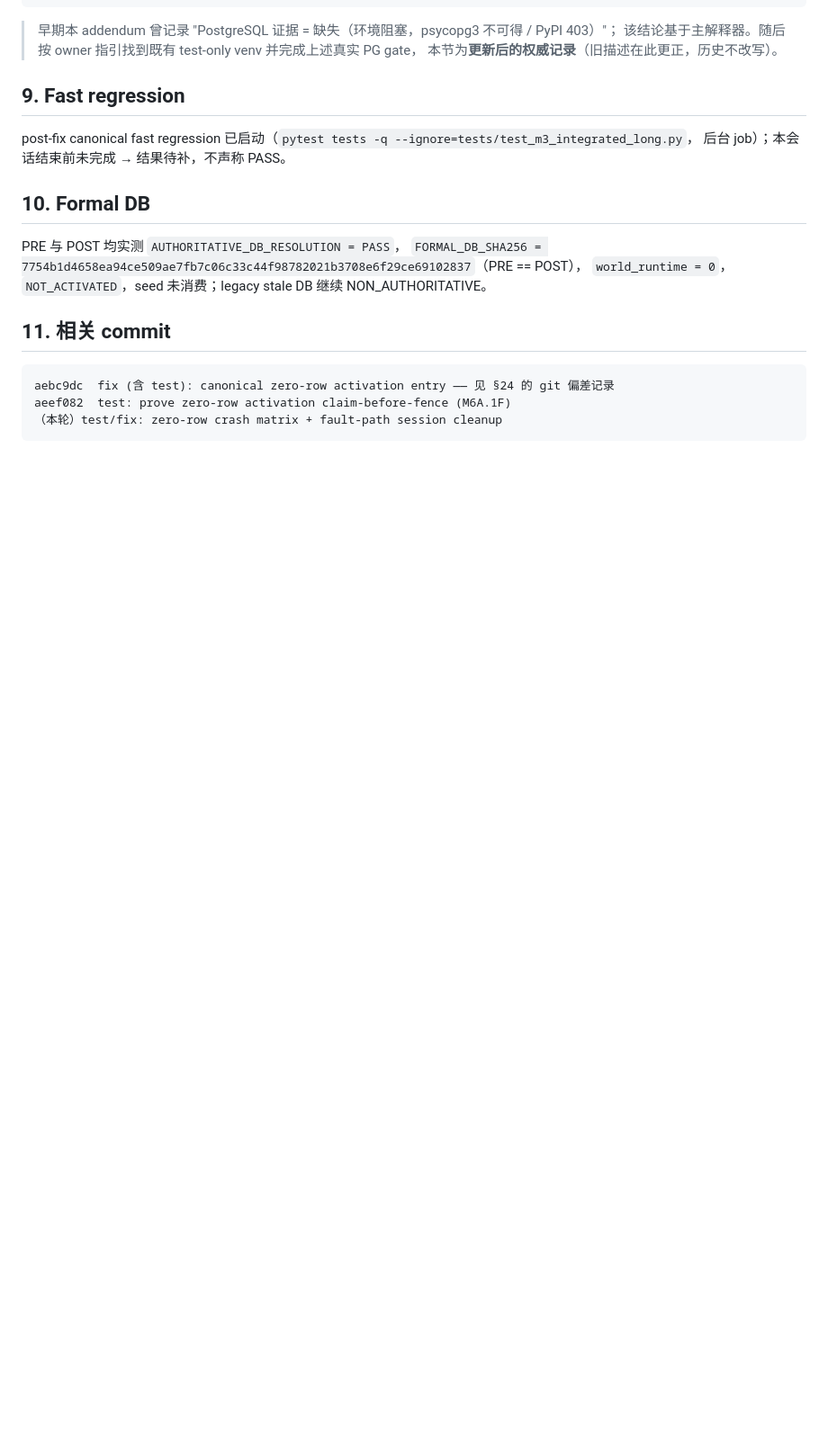
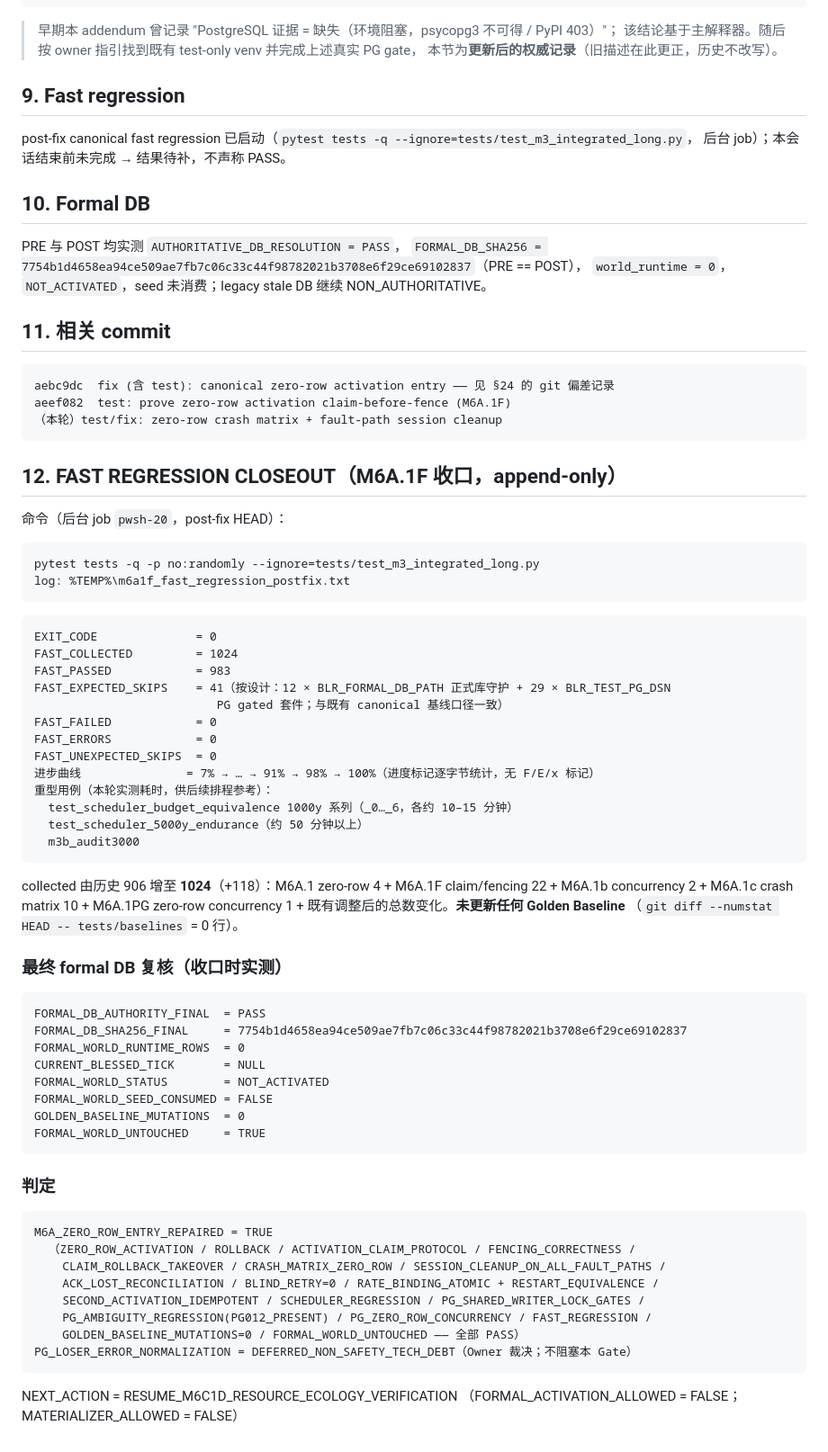
Before and after one commit to Crowtyard/Runtime, a Markdown page: reports/M6_ACTIVATION_IMPLEMENTATION_REPORT.md, the part around the change. Shown at 90% size. GitHub-like rendering; blank space fills up the shorter version.

````diff
--- a/reports/M6_ACTIVATION_IMPLEMENTATION_REPORT.md
+++ b/reports/M6_ACTIVATION_IMPLEMENTATION_REPORT.md
@@ -466,3 +466,62 @@ aebc9dc  fix (含 test): canonical zero-row activation entry —— 见 §24 的
 aeef082  test: prove zero-row activation claim-before-fence (M6A.1F)
 （本轮）test/fix: zero-row crash matrix + fault-path session cleanup
 ```
+
+## 12. FAST REGRESSION CLOSEOUT（M6A.1F 收口，append-only）
+
+命令（后台 job `pwsh-20`，post-fix HEAD）：
+
+```
+pytest tests -q -p no:randomly --ignore=tests/test_m3_integrated_long.py
+log: %TEMP%\m6a1f_fast_regression_postfix.txt
+```
+
+```
+EXIT_CODE              = 0
+FAST_COLLECTED         = 1024
+FAST_PASSED            = 983
+FAST_EXPECTED_SKIPS    = 41（按设计：12 × BLR_FORMAL_DB_PATH 正式库守护 + 29 × BLR_TEST_PG_DSN
+                          PG gated 套件；与既有 canonical 基线口径一致）
+FAST_FAILED            = 0
+FAST_ERRORS            = 0
+FAST_UNEXPECTED_SKIPS  = 0
+进步曲线               = 7% → … → 91% → 98% → 100%（进度标记逐字节统计，无 F/E/x 标记）
+重型用例（本轮实测耗时，供后续排程参考）：
+  test_scheduler_budget_equivalence 1000y 系列（_0…_6，各约 10–15 分钟）
+  test_scheduler_5000y_endurance（约 50 分钟以上）
+  m3b_audit3000
+```
+
+collected 由历史 906 增至 **1024**（+118）：M6A.1 zero-row 4 + M6A.1F claim/fencing 22 +
+M6A.1b concurrency 2 + M6A.1c crash matrix 10 + M6A.1PG zero-row concurrency 1 +
+既有调整后的总数变化。**未更新任何 Golden Baseline**
+（`git diff --numstat HEAD -- tests/baselines` = 0 行）。
+
+### 最终 formal DB 复核（收口时实测）
+
+```
+FORMAL_DB_AUTHORITY_FINAL  = PASS
+FORMAL_DB_SHA256_FINAL     = 7754b1d4658ea94ce509ae7fb7c06c33c44f98782021b3708e6f29ce69102837
+FORMAL_WORLD_RUNTIME_ROWS  = 0
+CURRENT_BLESSED_TICK       = NULL
+FORMAL_WORLD_STATUS        = NOT_ACTIVATED
+FORMAL_WORLD_SEED_CONSUMED = FALSE
+GOLDEN_BASELINE_MUTATIONS  = 0
+FORMAL_WORLD_UNTOUCHED     = TRUE
+```
+
+### 判定
+
+```
+M6A_ZERO_ROW_ENTRY_REPAIRED = TRUE
+  （ZERO_ROW_ACTIVATION / ROLLBACK / ACTIVATION_CLAIM_PROTOCOL / FENCING_CORRECTNESS /
+    CLAIM_ROLLBACK_TAKEOVER / CRASH_MATRIX_ZERO_ROW / SESSION_CLEANUP_ON_ALL_FAULT_PATHS /
+    ACK_LOST_RECONCILIATION / BLIND_RETRY=0 / RATE_BINDING_ATOMIC + RESTART_EQUIVALENCE /
+    SECOND_ACTIVATION_IDEMPOTENT / SCHEDULER_REGRESSION / PG_SHARED_WRITER_LOCK_GATES /
+    PG_AMBIGUITY_REGRESSION(PG012_PRESENT) / PG_ZERO_ROW_CONCURRENCY / FAST_REGRESSION /
+    GOLDEN_BASELINE_MUTATIONS=0 / FORMAL_WORLD_UNTOUCHED —— 全部 PASS）
+PG_LOSER_ERROR_NORMALIZATION = DEFERRED_NON_SAFETY_TECH_DEBT（Owner 裁决；不阻塞本 Gate）
+```
+
+NEXT_ACTION = RESUME_M6C1D_RESOURCE_ECOLOGY_VERIFICATION
+（FORMAL_ACTIVATION_ALLOWED = FALSE；MATERIALIZER_ALLOWED = FALSE）
````
Also changed, not shown: reports/M6A1_ZERO_ROW_ENTRY_ADDENDUM.md (+59 -0 lines).
